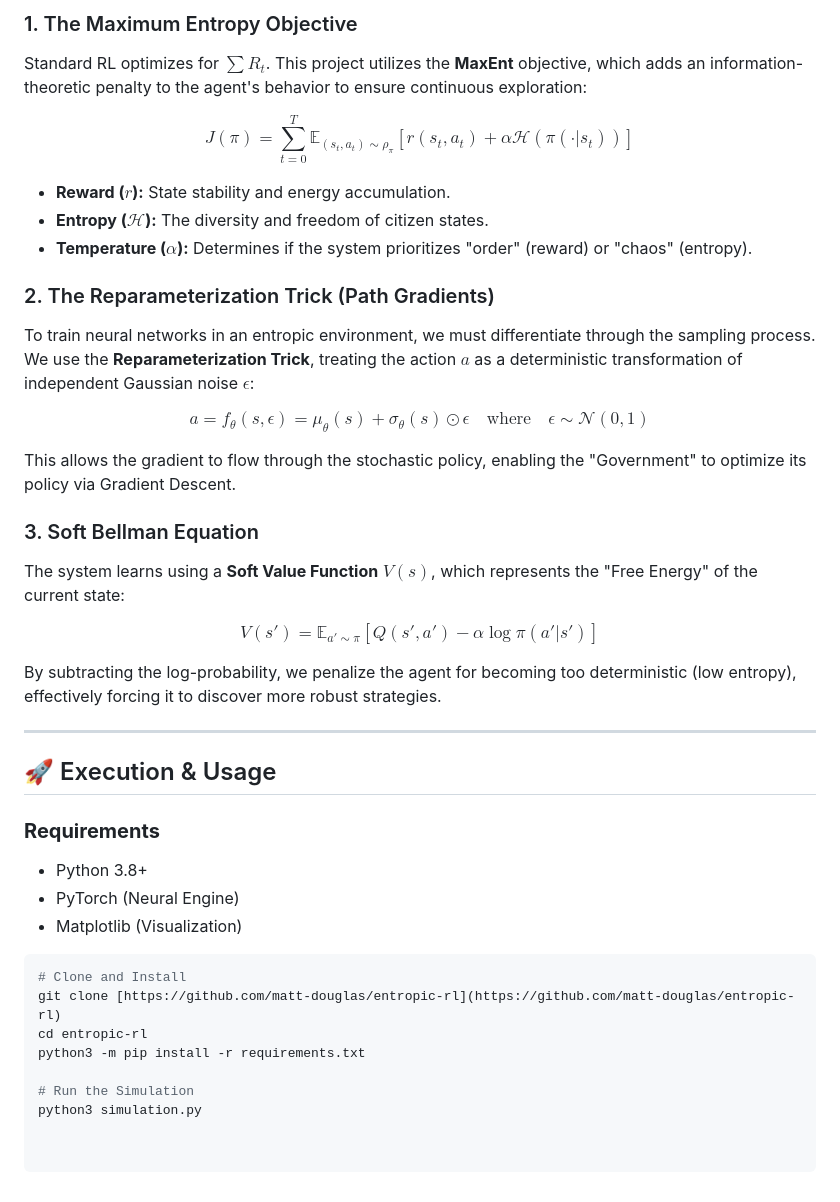
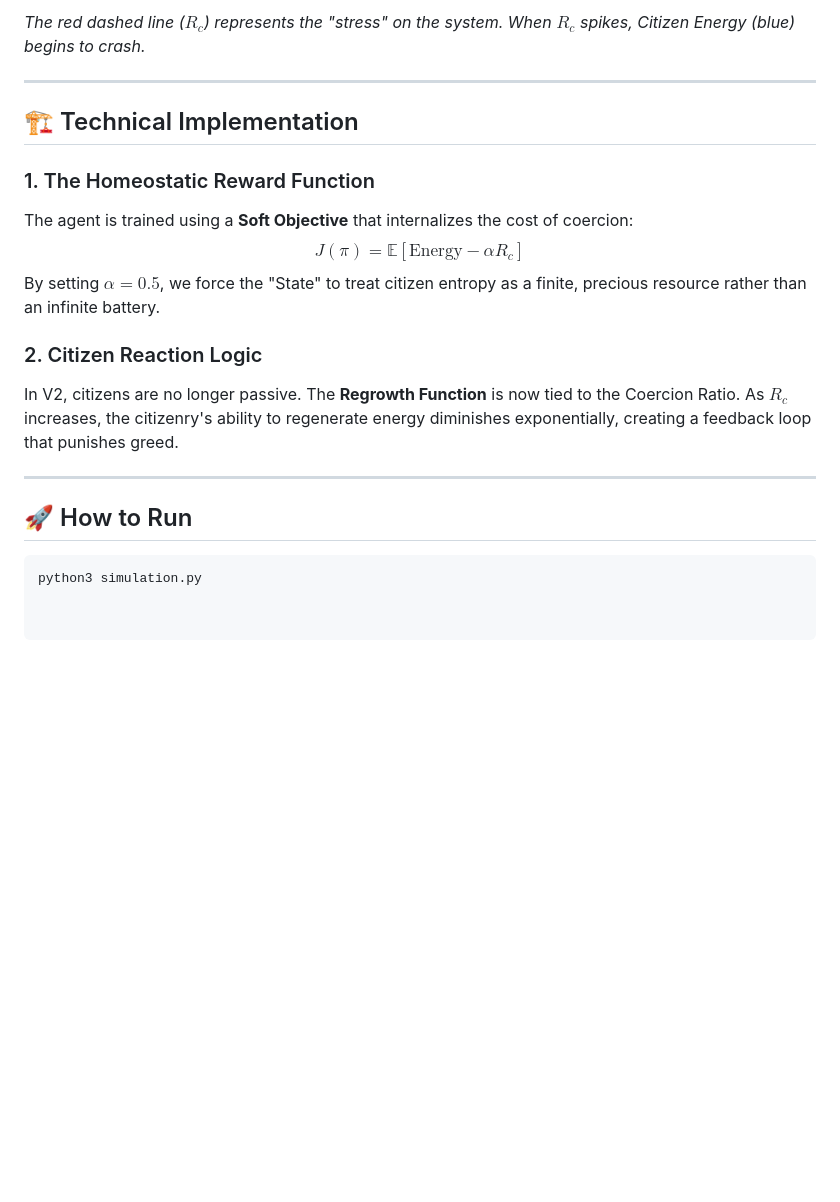
Before and after one commit to matt-douglas/entropic-rl, a Markdown page: README.md, the part around one of its changes. Drawn GitHub-style; blank space fills up the shorter version.

````diff
--- a/README.md
+++ b/README.md
@@ -26,44 +25,20 @@ This project is based on the **Control as Inference** framework. Instead of simp
 
-
-### 1. The Maximum Entropy Objective
-Standard RL optimizes for $\sum R_t$. This project utilizes the **MaxEnt** objective, which adds an information-theoretic penalty to the agent's behavior to ensure continuous exploration:
-
-$$J(\pi) = \sum_{t=0}^{T} \mathbb{E}_{(s_t, a_t) \sim \rho_\pi} [r(s_t, a_t) + \alpha \mathcal{H}(\pi(\cdot|s_t))]$$
-
-* **Reward ($r$):** State stability and energy accumulation.
-* **Entropy ($\mathcal{H}$):** The diversity and freedom of citizen states.
-* **Temperature ($\alpha$):** Determines if the system prioritizes "order" (reward) or "chaos" (entropy).
-
-### 2. The Reparameterization Trick (Path Gradients)
-To train neural networks in an entropic environment, we must differentiate through the sampling process. We use the **Reparameterization Trick**, treating the action $a$ as a deterministic transformation of independent Gaussian noise $\epsilon$:
-
-$$a = f_\theta(s, \epsilon) = \mu_\theta(s) + \sigma_\theta(s) \odot \epsilon \quad \text{where} \quad \epsilon \sim \mathcal{N}(0, 1)$$
-
-
-
-This allows the gradient to flow through the stochastic policy, enabling the "Government" to optimize its policy via Gradient Descent.
-
-### 3. Soft Bellman Equation
-The system learns using a **Soft Value Function** $V(s)$, which represents the "Free Energy" of the current state:
-
-$$V(s') = \mathbb{E}_{a' \sim \pi} [Q(s', a') - \alpha \log \pi(a'|s')]$$
-
-By subtracting the log-probability, we penalize the agent for becoming too deterministic (low entropy), effectively forcing it to discover more robust strategies.
+*The red dashed line ($R_c$) represents the "stress" on the system. When $R_c$ spikes, Citizen Energy (blue) begins to crash.*
 
 ---
 
-## 🚀 Execution & Usage
+## 🏗️ Technical Implementation
 
-### **Requirements**
-* Python 3.8+
-* PyTorch (Neural Engine)
-* Matplotlib (Visualization)
+### 1. The Homeostatic Reward Function
+The agent is trained using a **Soft Objective** that internalizes the cost of coercion:
+$$J(\pi) = \mathbb{E} [ \text{Energy} - \alpha R_c ]$$
+By setting $\alpha = 0.5$, we force the "State" to treat citizen entropy as a finite, precious resource rather than an infinite battery.
 
+### 2. Citizen Reaction Logic
+In V2, citizens are no longer passive. The **Regrowth Function** is now tied to the Coercion Ratio. As $R_c$ increases, the citizenry's ability to regenerate energy diminishes exponentially, creating a feedback loop that punishes greed.
+
+---
+
+## 🚀 How to Run
 ```bash
-# Clone and Install
-git clone [https://github.com/matt-douglas/entropic-rl](https://github.com/matt-douglas/entropic-rl)
-cd entropic-rl
-python3 -m pip install -r requirements.txt
-
-# Run the Simulation
 python3 simulation.py
````
Also changed, not shown: other parts of README.md (+11 -12 lines), results.png, 1 other file.
